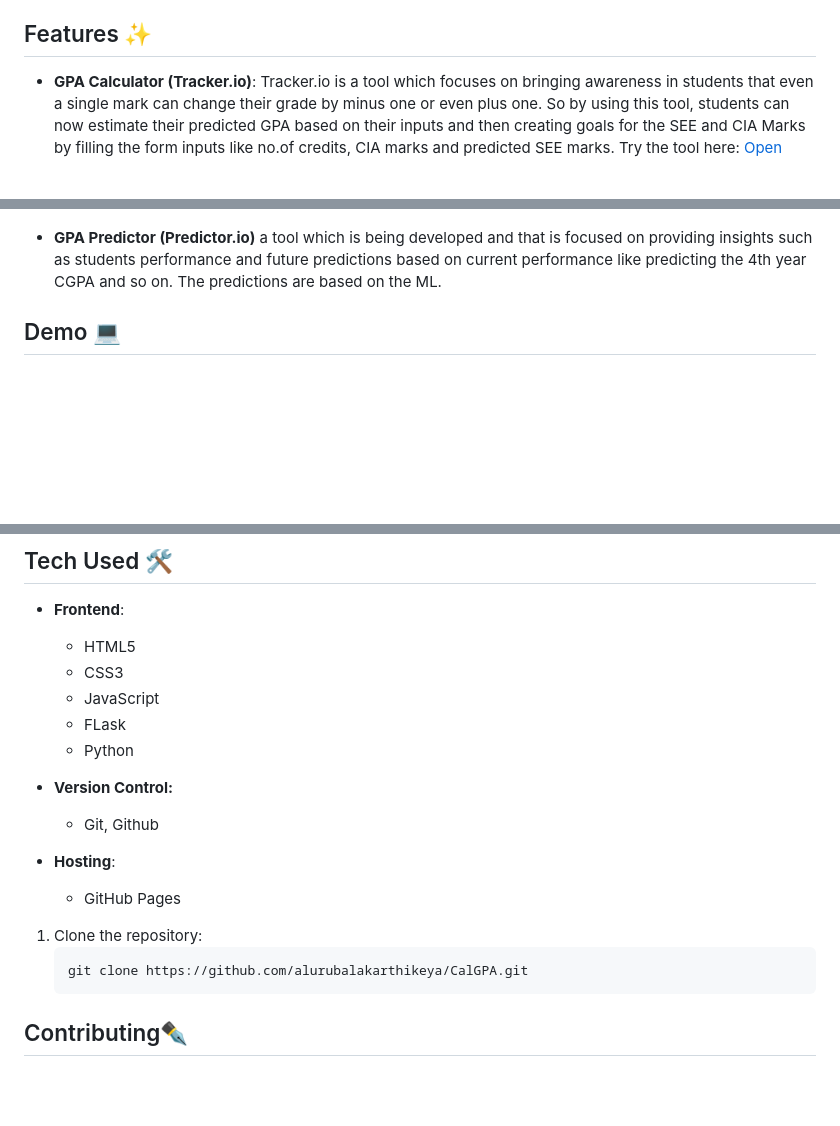
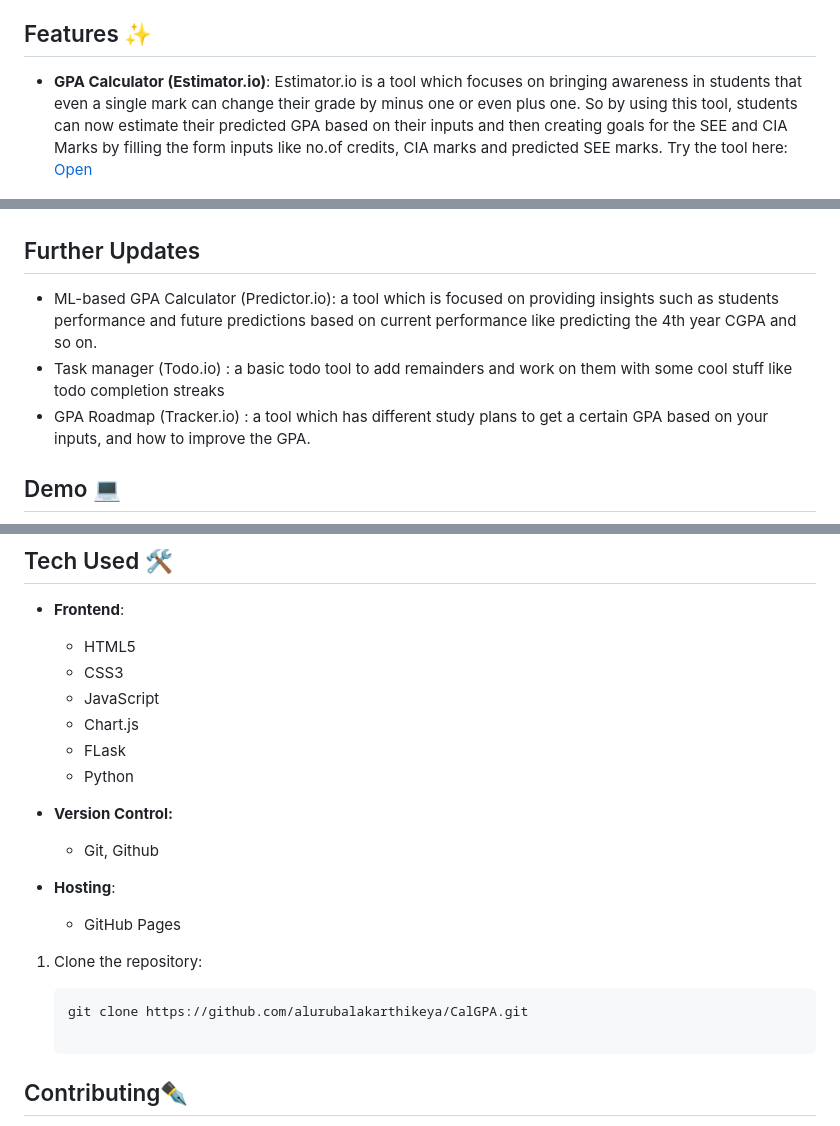
Before and after one commit to alurubalakarthikeya/CalGPA, a Markdown page: README.md, 3 parts joined by grey strips. GitHub-like rendering; blank space fills up the shorter version.

Commit message:
readme-updated

````diff
--- a/README.md
+++ b/README.md
@@ -7,7 +7,7 @@ CalGPA is a web application designed to help students analyze and track their se
 
 ## Features ✨
 
-- **GPA Calculator (Tracker.io)**: Tracker.io is a tool which focuses on bringing awareness in students that even a single mark can change their grade by minus one or even plus one. So by using this tool, students can now estimate their predicted GPA based on their inputs and then creating goals for the SEE and CIA Marks by filling the form inputs like no.of credits, CIA marks and predicted SEE marks. Try the tool here: <a href="https://alurubalakarthikeya.github.io/CalGPA/pages/tracker.html" target="_blank">Open</a> <br>
+- **GPA Calculator (Estimator.io)**: Estimator.io is a tool which focuses on bringing awareness in students that even a single mark can change their grade by minus one or even plus one. So by using this tool, students can now estimate their predicted GPA based on their inputs and then creating goals for the SEE and CIA Marks by filling the form inputs like no.of credits, CIA marks and predicted SEE marks. Try the tool here: <a href="https://alurubalakarthikeya.github.io/CalGPA/pages/tracker.html" target="_blank">Open</a> <br>
 <p align="center">
   <img src="https://github.com/alurubalakarthikeya/CalGPA/blob/main/imgs/image5.png?raw=true" alt="Image 4" width="550" style="display: inline-block; margin-right: 20px;">
 </p>
@@ -22,7 +22,11 @@ CalGPA is a web application designed to help students analyze and track their se
    <img src="https://github.com/alurubalakarthikeya/CalGPA/blob/main/imgs/image6.png?raw=true" alt="Image 4" width="550" style="display: inline-block; margin-right: 20px;">
 </p>
 
-- **GPA Predictor (Predictor.io)** a tool which is being developed and that is focused on providing insights such as students performance and future predictions based on current performance like predicting the 4th year CGPA and so on. The predictions are based on the ML.
+## Further Updates
+- ML-based GPA Calculator (Predictor.io): a tool which is focused on providing insights such as students performance and future predictions based on current performance like predicting the 4th year CGPA and so on.
+- Task manager (Todo.io) : a basic todo tool to add remainders and work on them with some cool stuff like todo completion streaks
+- GPA Roadmap (Tracker.io) : a tool which has different study plans to get a certain GPA based on your inputs, and how to improve the GPA.
+  <br>
 ## Demo 💻
 <p align="center">
   <img src="https://github.com/alurubalakarthikeya/CalGPA/blob/main/imgs/image4.png?raw=true" alt="Image 4" width="300" style="display: inline-block; margin-right: 20px;">
@@ -35,6 +39,7 @@ CalGPA is a web application designed to help students analyze and track their se
   - HTML5
   - CSS3
   - JavaScript
+  - Chart.js
   - FLask
   - Python
 
@@ -45,8 +50,10 @@ CalGPA is a web application designed to help students analyze and track their se
   - GitHub Pages
 
 1. Clone the repository:
+
    ```bash
    git clone https://github.com/alurubalakarthikeya/CalGPA.git
+
 <h2>Contributing✒️</h2>
 <p>We welcome contributions from the community! To get started:</p>
 <ol>
````
